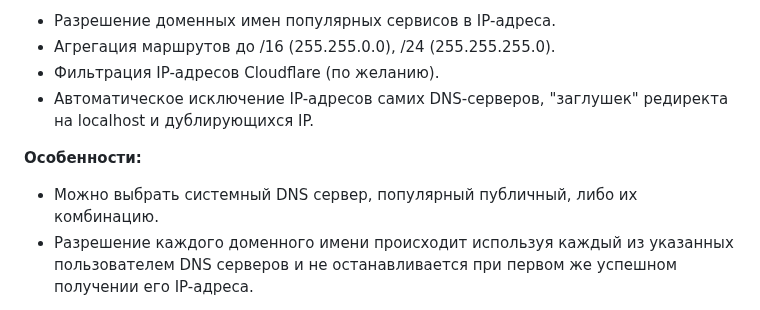
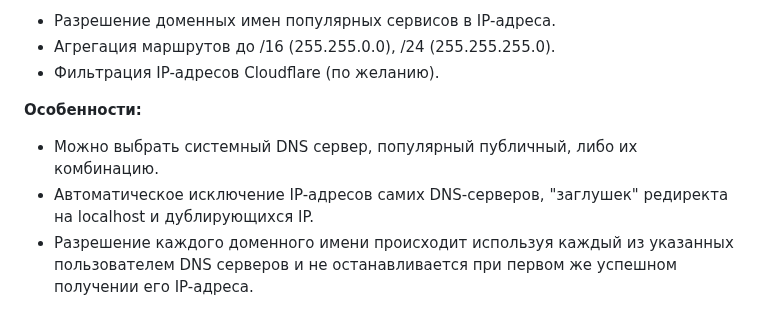
Before and after one commit to Ground-Zerro/DomainMapper, a Markdown page: README.md, the part around the change. GitHub-like rendering.

```diff
--- a/README.md
+++ b/README.md
@@ -31,10 +31,10 @@
 - Разрешение доменных имен популярных сервисов в IP-адреса.
 - Агрегация маршрутов до /16 (255.255.0.0), /24 (255.255.255.0).
 - Фильтрация IP-адресов Cloudflare (по желанию).
-- Автоматическое исключение IP-адресов самих DNS-серверов, "заглушек" редиректа на localhost и дублирующихся IP.
 
 **Особенности:**
 - Можно выбрать системный DNS сервер, популярный публичный, либо их комбинацию.
+- Автоматическое исключение IP-адресов самих DNS-серверов, "заглушек" редиректа на localhost и дублирующихся IP.
 - Разрешение каждого доменного имени происходит используя каждый из указанных пользователем DNS серверов и не останавливается при первом же успешном получении его IP-адреса.
 
 
```
